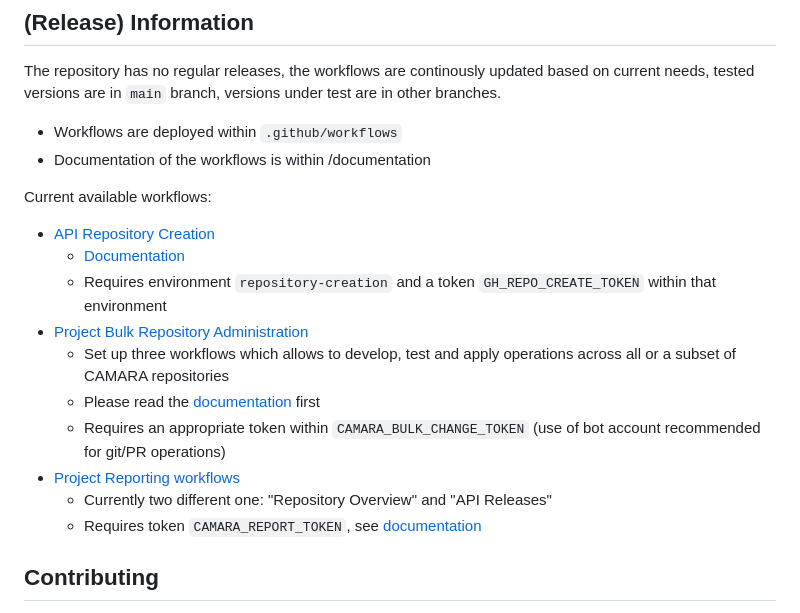
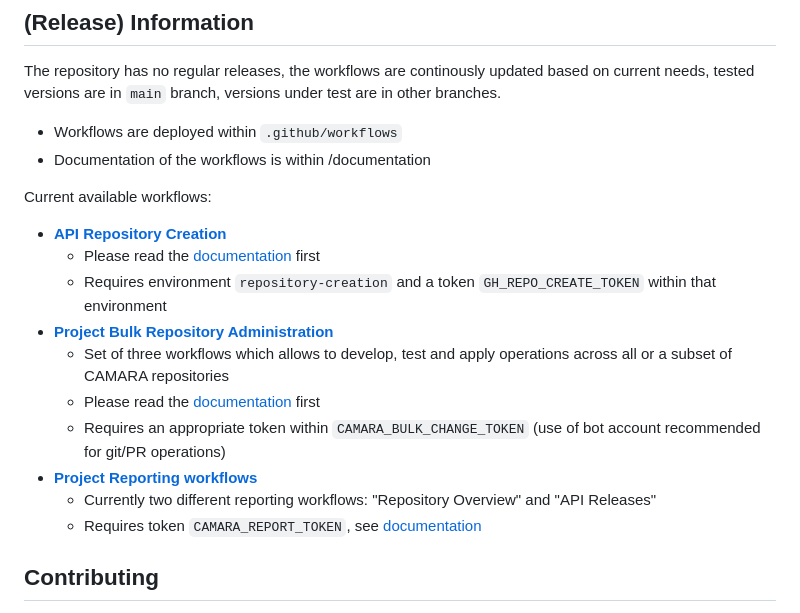
Before and after one commit to hdamker/project-administration, a Markdown page: README.md, the part around the change. GitHub-like rendering.

Commit message:
Update README.md - corrections & editorial changes

```diff
--- a/README.md
+++ b/README.md
@@ -32,15 +32,15 @@ The repository has no regular releases, the workflows are continously updated ba
 
 Current available workflows:
 
-* [API Repository Creation](documentation/project-admin-api-repository-creation.md)
-  * [Documentation](documentation/project-admin-api-repository-creation.md)
+* **[API Repository Creation](documentation/project-admin-api-repository-creation.md)**
+  * Please read the [documentation](documentation/project-admin-api-repository-creation.md) first
   * Requires environment `repository-creation` and a token `GH_REPO_CREATE_TOKEN` within that environment
-* [Project Bulk Repository Administration](documentation/project-admin-bulk-repository-adminstration.md)
-  * Set up three workflows which allows to develop, test and apply operations across all or a subset of CAMARA repositories
+* **[Project Bulk Repository Administration](documentation/project-admin-bulk-repository-adminstration.md)**
+  * Set of three workflows which allows to develop, test and apply operations across all or a subset of CAMARA repositories
   * Please read the [documentation](documentation/project-admin-bulk-repository-adminstration.md) first
   * Requires an appropriate token within `CAMARA_BULK_CHANGE_TOKEN` (use of bot account recommended for git/PR operations)
-* [Project Reporting workflows](documentation/project-report-generation-workflows.md)
-  * Currently two different one: "Repository Overview" and "API Releases"
+* **[Project Reporting workflows](documentation/project-report-generation-workflows.md)**
+  * Currently two different reporting workflows: "Repository Overview" and "API Releases"
   * Requires token `CAMARA_REPORT_TOKEN`, see [documentation](documentation/project-report-generation-workflows.md)
 
 ## Contributing
```
